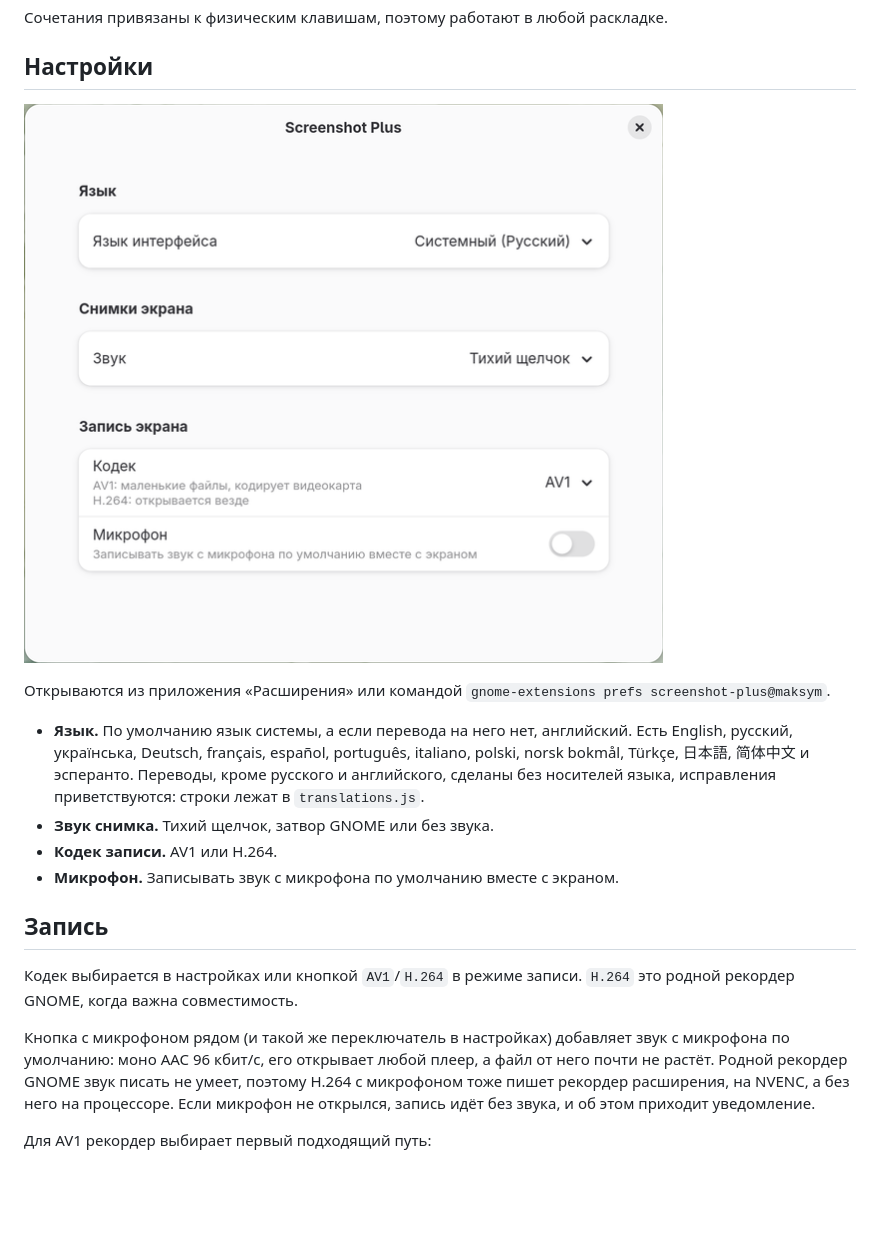
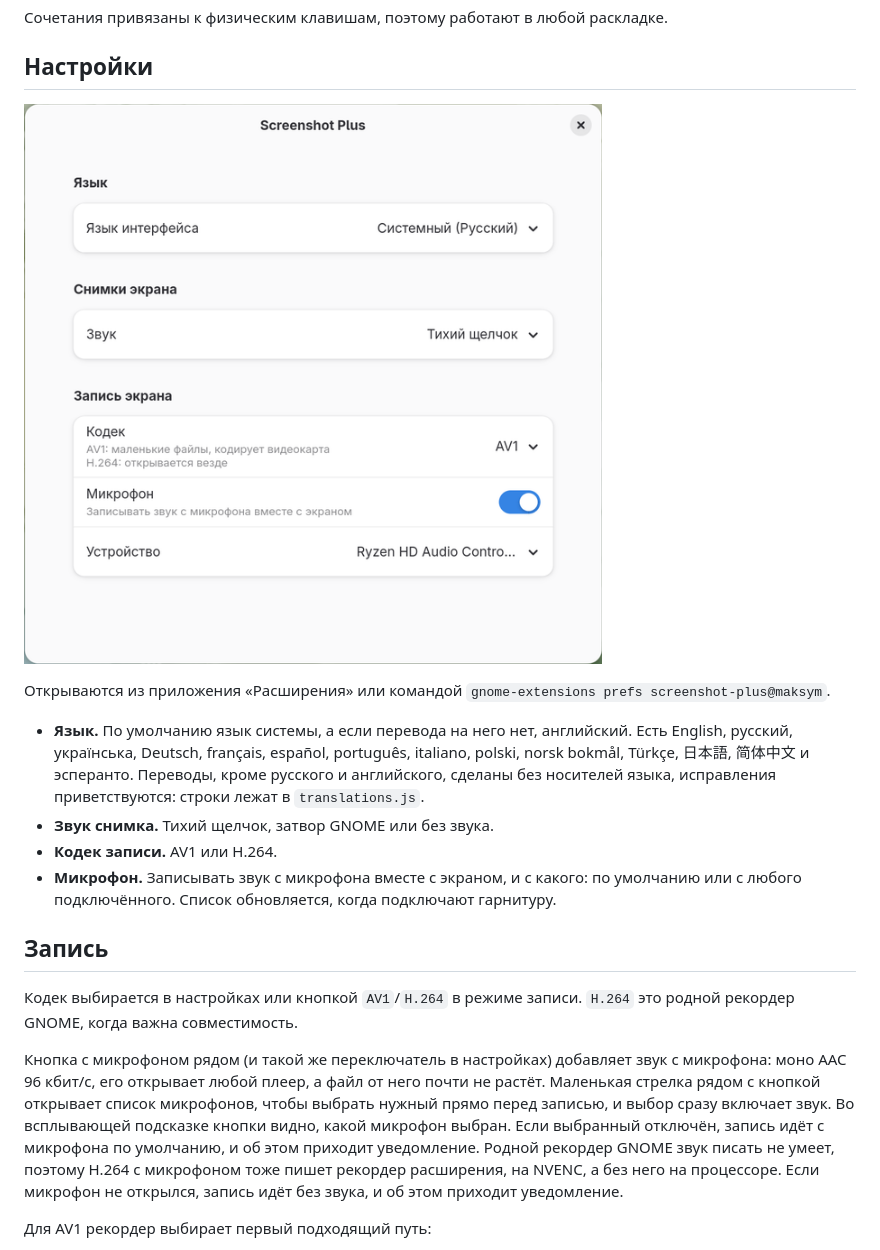
Before and after one commit to Noxam98/screenshot-plus, a Markdown page: README.ru.md, the part around the change. Drawn GitHub-style; pictures changed too: docs/settings.png; blank space fills up the shorter version.

```diff
--- a/README.ru.md
+++ b/README.ru.md
@@ -94,7 +94,8 @@
   в `translations.js`.
 - **Звук снимка.** Тихий щелчок, затвор GNOME или без звука.
 - **Кодек записи.** AV1 или H.264.
-- **Микрофон.** Записывать звук с микрофона по умолчанию вместе с экраном.
+- **Микрофон.** Записывать звук с микрофона вместе с экраном, и с какого: по умолчанию
+  или с любого подключённого. Список обновляется, когда подключают гарнитуру.
 
 ## Запись
 
@@ -102,8 +103,11 @@
 родной рекордер GNOME, когда важна совместимость.
 
 Кнопка с микрофоном рядом (и такой же переключатель в настройках) добавляет звук с
-микрофона по умолчанию: моно AAC 96 кбит/с, его открывает любой плеер, а файл от него
-почти не растёт. Родной рекордер GNOME звук писать не умеет, поэтому H.264 с микрофоном
+микрофона: моно AAC 96 кбит/с, его открывает любой плеер, а файл от него почти не
+растёт. Маленькая стрелка рядом с кнопкой открывает список микрофонов, чтобы выбрать
+нужный прямо перед записью, и выбор сразу включает звук. Во всплывающей подсказке
+кнопки видно, какой микрофон выбран. Если выбранный отключён, запись идёт с микрофона
+по умолчанию, и об этом приходит уведомление. Родной рекордер GNOME звук писать не умеет, поэтому H.264 с микрофоном
 тоже пишет рекордер расширения, на NVENC, а без него на процессоре. Если микрофон не
 открылся, запись идёт без звука, и об этом приходит уведомление.
 
```
Also changed, not shown: README.md (+7 -3 lines), 8 other files.
